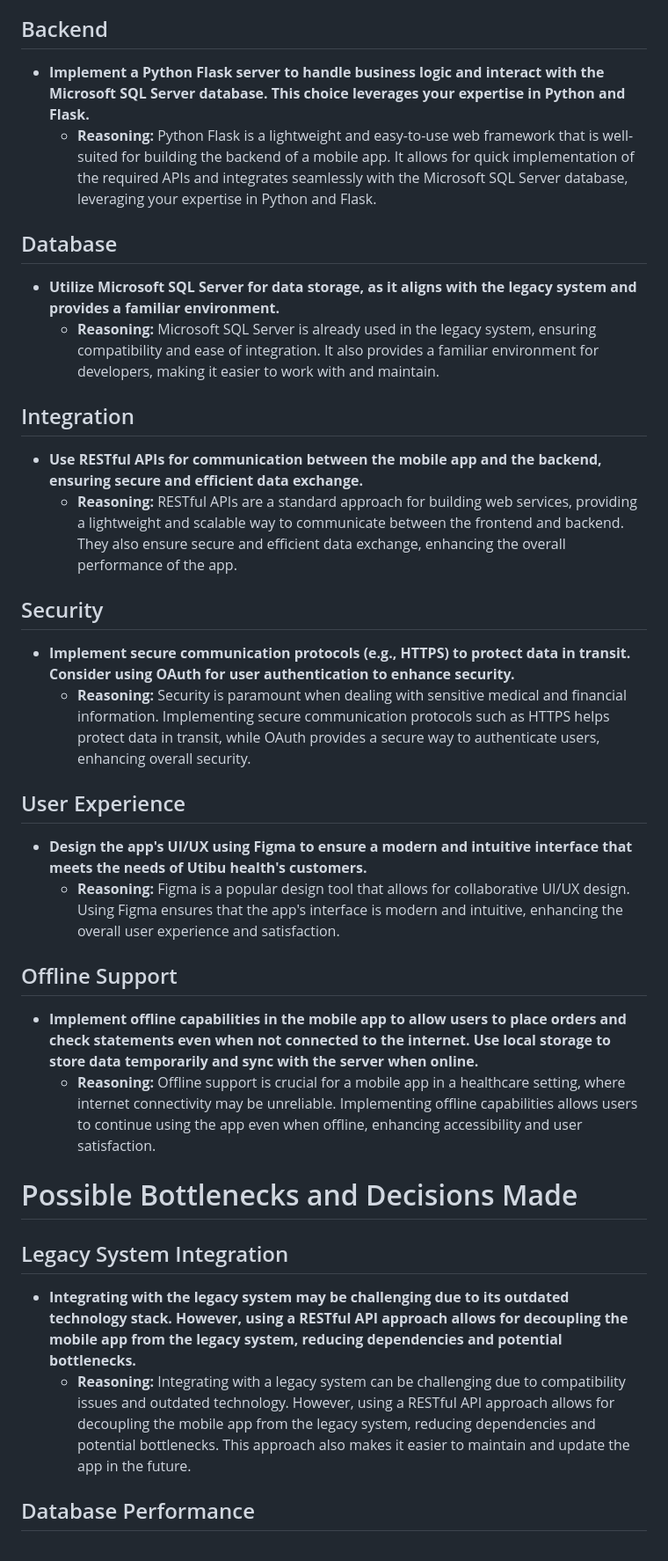
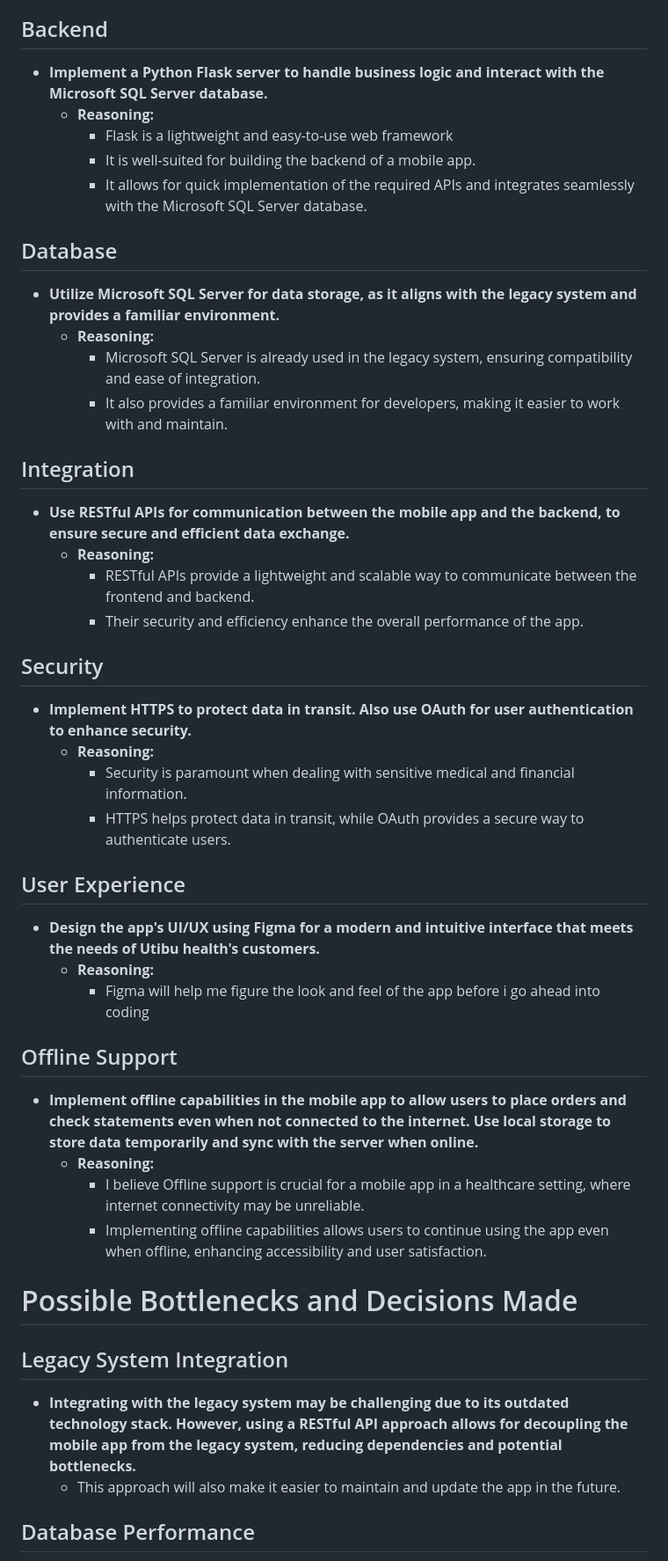
Before and after one commit to vincent-mugendi/utibu_app, a Markdown page: proposed_solution.md, the part around the change printed below. Shown: that part at 88% size. Drawn GitHub-style.

Commit message:
updated proposed_solution

```diff
--- a/proposed_solution.md
+++ b/proposed_solution.md
@@ -10,33 +10,45 @@
     - It also provides a native-like user experience and thus enhances the app's usability and performance.
 
 ## Backend
-- **Implement a Python Flask server to handle business logic and interact with the Microsoft SQL Server database. This choice leverages your expertise in Python and Flask.**
-  - **Reasoning:** Python Flask is a lightweight and easy-to-use web framework that is well-suited for building the backend of a mobile app. It allows for quick implementation of the required APIs and integrates seamlessly with the Microsoft SQL Server database, leveraging your expertise in Python and Flask.
+- **Implement a Python Flask server to handle business logic and interact with the Microsoft SQL Server database.**
+  - **Reasoning:**
+    - Flask is a lightweight and easy-to-use web framework
+    - It is well-suited for building the backend of a mobile app.
+    - It allows for quick implementation of the required APIs and integrates seamlessly with the Microsoft SQL Server database.
 
 ## Database
 - **Utilize Microsoft SQL Server for data storage, as it aligns with the legacy system and provides a familiar environment.**
-  - **Reasoning:** Microsoft SQL Server is already used in the legacy system, ensuring compatibility and ease of integration. It also provides a familiar environment for developers, making it easier to work with and maintain.
+  - **Reasoning:**
+    - Microsoft SQL Server is already used in the legacy system, ensuring compatibility and ease of integration.
+    - It also provides a familiar environment for developers, making it easier to work with and maintain.
 
 ## Integration
-- **Use RESTful APIs for communication between the mobile app and the backend, ensuring secure and efficient data exchange.**
-  - **Reasoning:** RESTful APIs are a standard approach for building web services, providing a lightweight and scalable way to communicate between the frontend and backend. They also ensure secure and efficient data exchange, enhancing the overall performance of the app.
+- **Use RESTful APIs for communication between the mobile app and the backend, to ensure secure and efficient data exchange.**
+  - **Reasoning:**
+    - RESTful APIs provide a lightweight and scalable way to communicate between the frontend and backend.
+    - Their security and efficiency enhance the overall performance of the app.
 
 ## Security
-- **Implement secure communication protocols (e.g., HTTPS) to protect data in transit. Consider using OAuth for user authentication to enhance security.**
-  - **Reasoning:** Security is paramount when dealing with sensitive medical and financial information. Implementing secure communication protocols such as HTTPS helps protect data in transit, while OAuth provides a secure way to authenticate users, enhancing overall security.
+- **Implement HTTPS to protect data in transit. Also use OAuth for user authentication to enhance security.**
+  - **Reasoning:**
+    - Security is paramount when dealing with sensitive medical and financial information.
+    - HTTPS helps protect data in transit, while OAuth provides a secure way to authenticate users.
 
 ## User Experience
-- **Design the app's UI/UX using Figma to ensure a modern and intuitive interface that meets the needs of Utibu health's customers.**
-  - **Reasoning:** Figma is a popular design tool that allows for collaborative UI/UX design. Using Figma ensures that the app's interface is modern and intuitive, enhancing the overall user experience and satisfaction.
+- **Design the app's UI/UX using Figma for a modern and intuitive interface that meets the needs of Utibu health's customers.**
+  - **Reasoning:**
+    - Figma will help me figure the look and feel of the app before i go ahead into coding
 
 ## Offline Support
 - **Implement offline capabilities in the mobile app to allow users to place orders and check statements even when not connected to the internet. Use local storage to store data temporarily and sync with the server when online.**
-  - **Reasoning:** Offline support is crucial for a mobile app in a healthcare setting, where internet connectivity may be unreliable. Implementing offline capabilities allows users to continue using the app even when offline, enhancing accessibility and user satisfaction.
+  - **Reasoning:**
+    - I believe Offline support is crucial for a mobile app in a healthcare setting, where internet connectivity may be unreliable.
+    - Implementing offline capabilities allows users to continue using the app even when offline, enhancing accessibility and user satisfaction.
 
 # Possible Bottlenecks and Decisions Made
 
 ## Legacy System Integration
 - **Integrating with the legacy system may be challenging due to its outdated technology stack. However, using a RESTful API approach allows for decoupling the mobile app from the legacy system, reducing dependencies and potential bottlenecks.**
-  - **Reasoning:** Integrating with a legacy system can be challenging due to compatibility issues and outdated technology. However, using a RESTful API approach allows for decoupling the mobile app from the legacy system, reducing dependencies and potential bottlenecks. This approach also makes it easier to maintain and update the app in the future.
+  - This approach will also make it easier to maintain and update the app in the future.
 
 ## Database Performance
```
Also changed, not shown: other parts of proposed_solution.md (+2 -7 lines).
